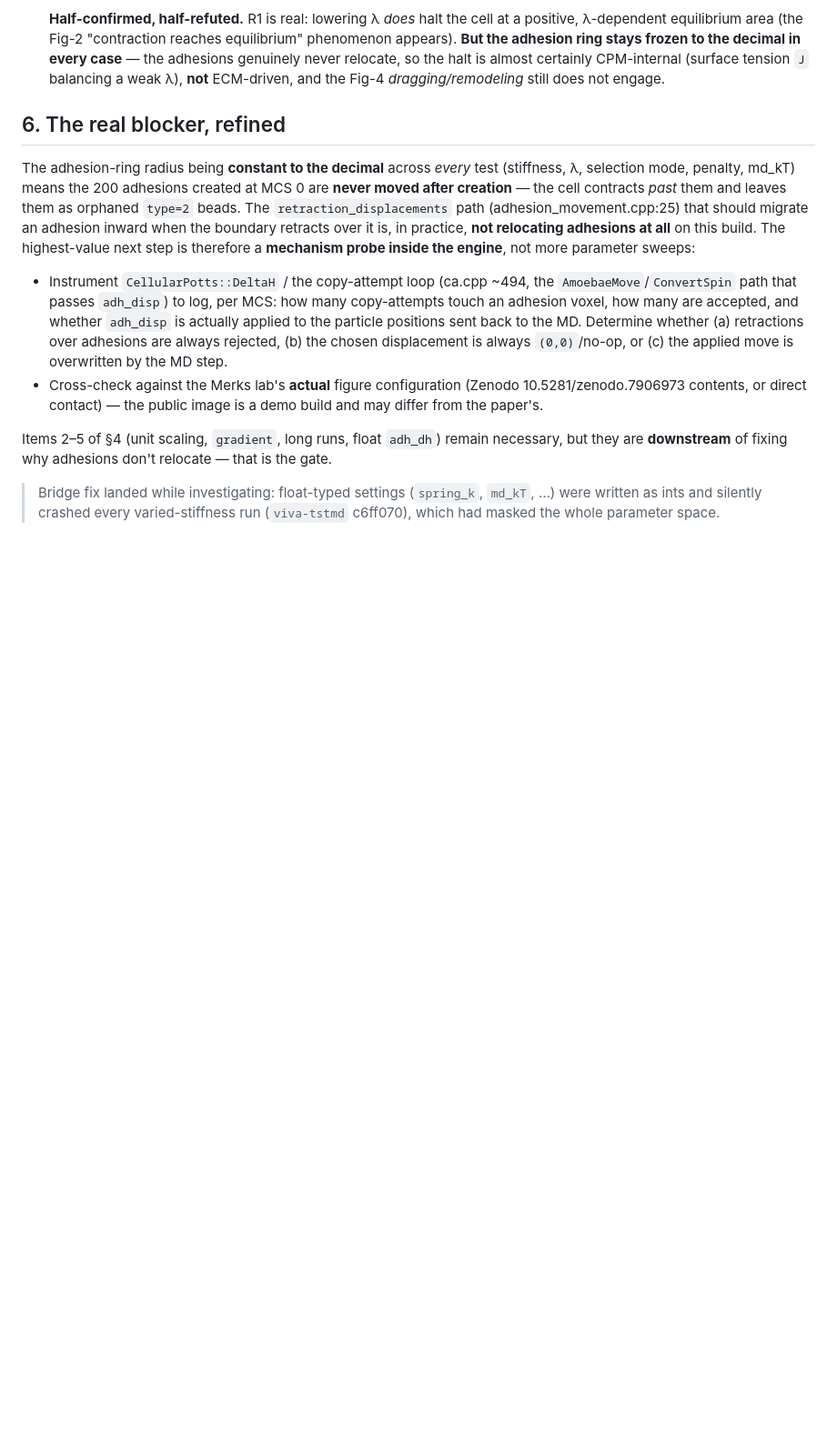
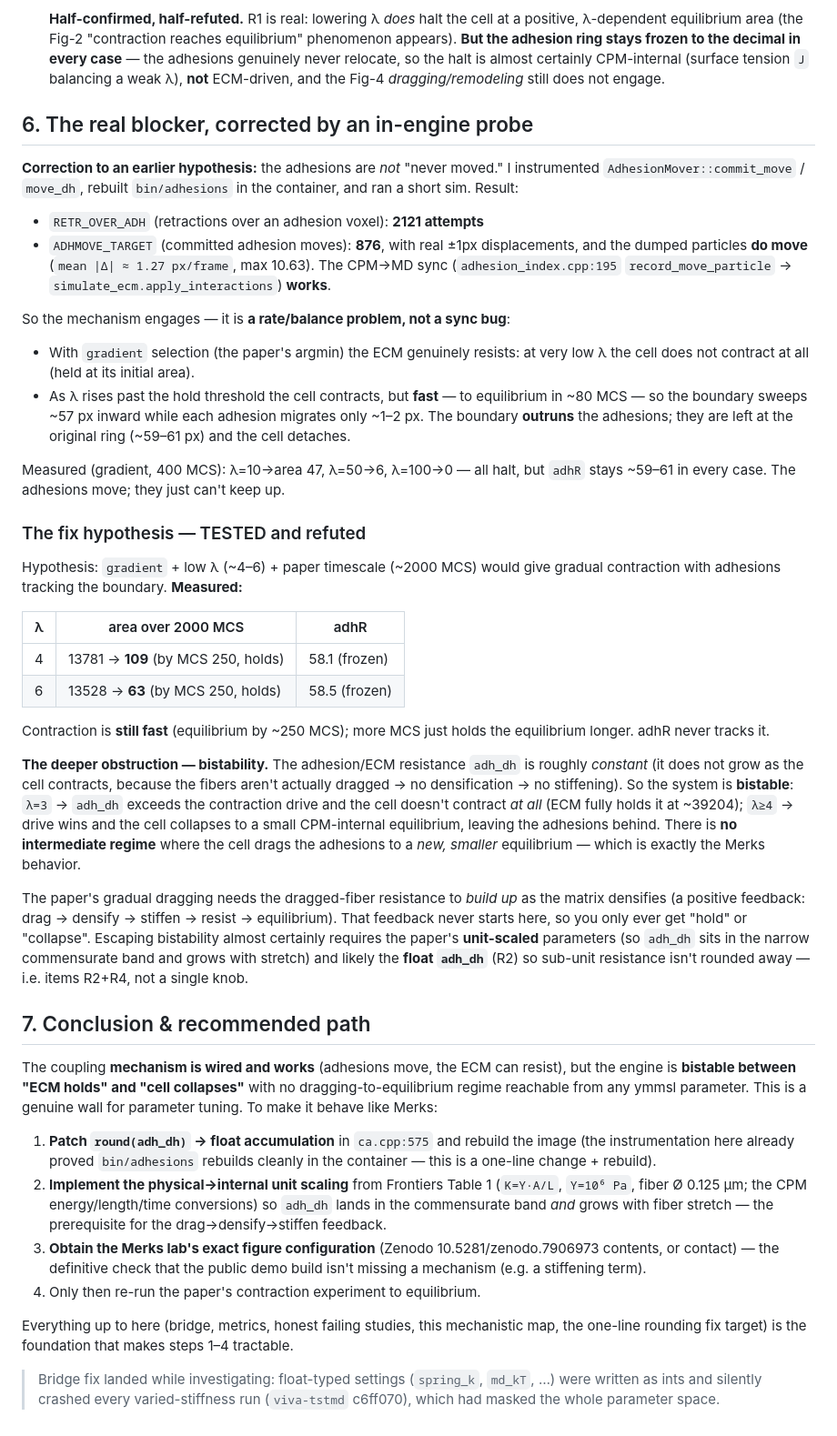
Before and after one commit to vivarium-collective/viva-tstmd, a Markdown page: docs/cell-ecm-coupling.md, the part around the change. Shown at 91% size. GitHub-like rendering; blank space fills up the shorter version.

Commit message:
docs: engine-instrumented diagnosis — coupling is bistable, not a sync bug
Corrects the earlier 'adhesions never move' conclusion. Instrumented
AdhesionMover (rebuilt bin/adhesions in-container): the CPM DOES move adhesions
(876 commits, ~1.27px/frame) and the CPM->MD sync works. The real obstruction is
BISTABILITY: adh_dh resistance is ~constant (fibers aren't dragged -> no
densification -> no stiffening feedback), so the system only ever 'ECM fully
holds' (lambda<=3) or 'cell collapses leaving adhesions behind' (lambda>=4) --
no drag-to-new-equilibrium regime exists from any ymmsl parameter, even at
2000 MCS with gradient selection. The fix needs R2 (float adh_dh; DeltaH must be
double, not a one-liner) + R4 (physical->internal unit scaling so adh_dh grows
with stretch and starts the drag->densify->stiffen feedback), ideally confirmed
against the authors' exact config. Full tested results + plan in the doc.

```diff
--- a/docs/cell-ecm-coupling.md
+++ b/docs/cell-ecm-coupling.md
@@ -158,31 +158,82 @@ collapse leaves them behind.
   is almost certainly CPM-internal (surface tension `J` balancing a weak λ),
   **not** ECM-driven, and the Fig-4 *dragging/remodeling* still does not engage.
 
-## 6. The real blocker, refined
+## 6. The real blocker, corrected by an in-engine probe
 
-The adhesion-ring radius being **constant to the decimal** across *every* test
-(stiffness, λ, selection mode, penalty, md_kT) means the 200 adhesions created
-at MCS 0 are **never moved after creation** — the cell contracts *past* them and
-leaves them as orphaned `type=2` beads. The `retraction_displacements` path
-(adhesion_movement.cpp:25) that should migrate an adhesion inward when the
-boundary retracts over it is, in practice, **not relocating adhesions at all**
-on this build. The highest-value next step is therefore a **mechanism probe
-inside the engine**, not more parameter sweeps:
+**Correction to an earlier hypothesis:** the adhesions are *not* "never moved."
+I instrumented `AdhesionMover::commit_move` / `move_dh`, rebuilt `bin/adhesions`
+in the container, and ran a short sim. Result:
 
-- Instrument `CellularPotts::DeltaH` / the copy-attempt loop (ca.cpp ~494, the
-  `AmoebaeMove`/`ConvertSpin` path that passes `adh_disp`) to log, per MCS:
-  how many copy-attempts touch an adhesion voxel, how many are accepted, and
-  whether `adh_disp` is actually applied to the particle positions sent back to
-  the MD. Determine whether (a) retractions over adhesions are always rejected,
-  (b) the chosen displacement is always `(0,0)`/no-op, or (c) the applied move
-  is overwritten by the MD step.
-- Cross-check against the Merks lab's **actual** figure configuration (Zenodo
-  10.5281/zenodo.7906973 contents, or direct contact) — the public image is a
-  demo build and may differ from the paper's.
+- `RETR_OVER_ADH` (retractions over an adhesion voxel): **2121 attempts**
+- `ADHMOVE_TARGET` (committed adhesion moves): **876**, with real ±1px
+  displacements, and the dumped particles **do move** (`mean |Δ| ≈ 1.27 px/frame`,
+  max 10.63). The CPM→MD sync (`adhesion_index.cpp:195`
+  `record_move_particle` → `simulate_ecm.apply_interactions`) **works**.
 
-Items 2–5 of §4 (unit scaling, `gradient`, long runs, float `adh_dh`) remain
-necessary, but they are **downstream** of fixing why adhesions don't relocate —
-that is the gate.
+So the mechanism engages — it is **a rate/balance problem, not a sync bug**:
+
+- With `gradient` selection (the paper's argmin) the ECM genuinely resists:
+  at very low λ the cell does not contract at all (held at its initial area).
+- As λ rises past the hold threshold the cell contracts, but **fast** — to
+  equilibrium in ~80 MCS — so the boundary sweeps ~57 px inward while each
+  adhesion migrates only ~1–2 px. The boundary **outruns** the adhesions; they
+  are left at the original ring (~59–61 px) and the cell detaches.
+
+Measured (gradient, 400 MCS): λ=10→area 47, λ=50→6, λ=100→0 — all halt, but
+`adhR` stays ~59–61 in every case. The adhesions move; they just can't keep up.
+
+### The fix hypothesis — TESTED and refuted
+
+Hypothesis: `gradient` + low λ (~4–6) + paper timescale (~2000 MCS) would give
+gradual contraction with adhesions tracking the boundary. **Measured:**
+
+| λ | area over 2000 MCS                 | adhR          |
+|---|------------------------------------|---------------|
+| 4 | 13781 → **109** (by MCS 250, holds)| 58.1 (frozen) |
+| 6 | 13528 → **63** (by MCS 250, holds) | 58.5 (frozen) |
+
+Contraction is **still fast** (equilibrium by ~250 MCS); more MCS just holds the
+equilibrium longer. adhR never tracks it.
+
+**The deeper obstruction — bistability.** The adhesion/ECM resistance `adh_dh`
+is roughly *constant* (it does not grow as the cell contracts, because the
+fibers aren't actually dragged → no densification → no stiffening). So the
+system is **bistable**: `λ=3` → `adh_dh` exceeds the contraction drive and the
+cell doesn't contract *at all* (ECM fully holds it at ~39204); `λ≥4` → drive
+wins and the cell collapses to a small CPM-internal equilibrium, leaving the
+adhesions behind. There is **no intermediate regime** where the cell drags the
+adhesions to a *new, smaller* equilibrium — which is exactly the Merks behavior.
+
+The paper's gradual dragging needs the dragged-fiber resistance to *build up* as
+the matrix densifies (a positive feedback: drag → densify → stiffen → resist →
+equilibrium). That feedback never starts here, so you only ever get "hold" or
+"collapse". Escaping bistability almost certainly requires the paper's
+**unit-scaled** parameters (so `adh_dh` sits in the narrow commensurate band and
+grows with stretch) and likely the **float `adh_dh`** (R2) so sub-unit
+resistance isn't rounded away — i.e. items R2+R4, not a single knob.
+
+## 7. Conclusion & recommended path
+
+The coupling **mechanism is wired and works** (adhesions move, the ECM can
+resist), but the engine is **bistable between "ECM holds" and "cell collapses"**
+with no dragging-to-equilibrium regime reachable from any ymmsl parameter. This
+is a genuine wall for parameter tuning. To make it behave like Merks:
+
+1. **Patch `round(adh_dh)` → float accumulation** in `ca.cpp:575` and rebuild
+   the image (the instrumentation here already proved `bin/adhesions` rebuilds
+   cleanly in the container — this is a one-line change + rebuild).
+2. **Implement the physical→internal unit scaling** from Frontiers Table 1
+   (`K=Y·A/L`, `Y=10⁶ Pa`, fiber Ø 0.125 µm; the CPM energy/length/time
+   conversions) so `adh_dh` lands in the commensurate band *and* grows with
+   fiber stretch — the prerequisite for the drag→densify→stiffen feedback.
+3. **Obtain the Merks lab's exact figure configuration** (Zenodo
+   10.5281/zenodo.7906973 contents, or contact) — the definitive check that the
+   public demo build isn't missing a mechanism (e.g. a stiffening term).
+4. Only then re-run the paper's contraction experiment to equilibrium.
+
+Everything up to here (bridge, metrics, honest failing studies, this mechanistic
+map, the one-line rounding fix target) is the foundation that makes steps 1–4
+tractable.
 
 > Bridge fix landed while investigating: float-typed settings (`spring_k`,
 > `md_kT`, …) were written as ints and silently crashed every varied-stiffness
```
